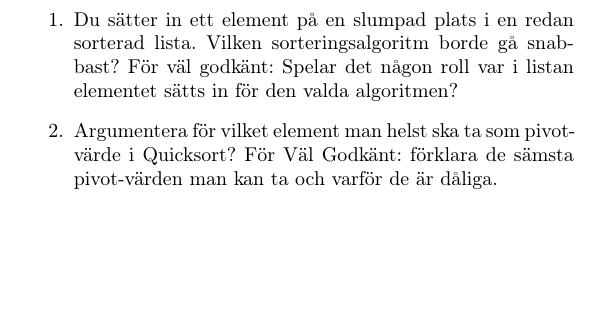
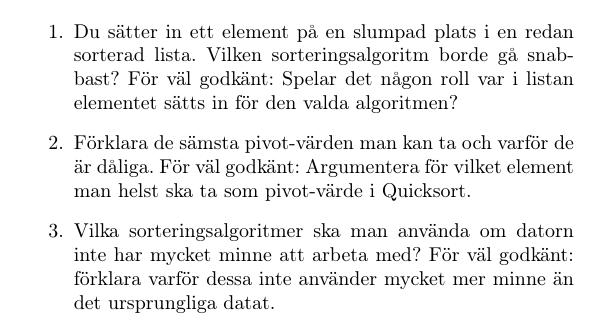
Before and after one commit to FelixTornqvist/ALDA-repo, a LaTeX document (Tema 6/Tema6.tex): part of the page, cut so that both start at the same text, the shorter picture padded with empty space. Compiled offline with pdfLaTeX.

Commit message:
memory question

```diff
--- a/Tema 6/Tema6.tex
+++ b/Tema 6/Tema6.tex
@@ -37,9 +37,10 @@
 	\item Du sätter in ett element på en slumpad plats i en redan sorterad lista. Vilken sorteringsalgoritm borde gå snabbast?
 		För väl godkänt: Spelar det någon roll var i listan elementet sätts in för den valda algoritmen?
 
-	\item Argumentera för vilket element man helst ska ta som pivot-värde i Quicksort? För Väl Godkänt: förklara de sämsta pivot-värden man kan ta och varför de är dåliga.
 
-	\item
+	\item Förklara de sämsta pivot-värden man kan ta och varför de är dåliga. För väl godkänt:  Argumentera för vilket element man helst ska ta som pivot-värde i Quicksort.
+
+	\item Vilka sorteringsalgoritmer ska man använda om datorn inte har mycket minne att arbeta med? För väl godkänt: förklara varför dessa inte använder mycket mer minne än det ursprungliga datat.
 \end{enumerate}
 
 
```
